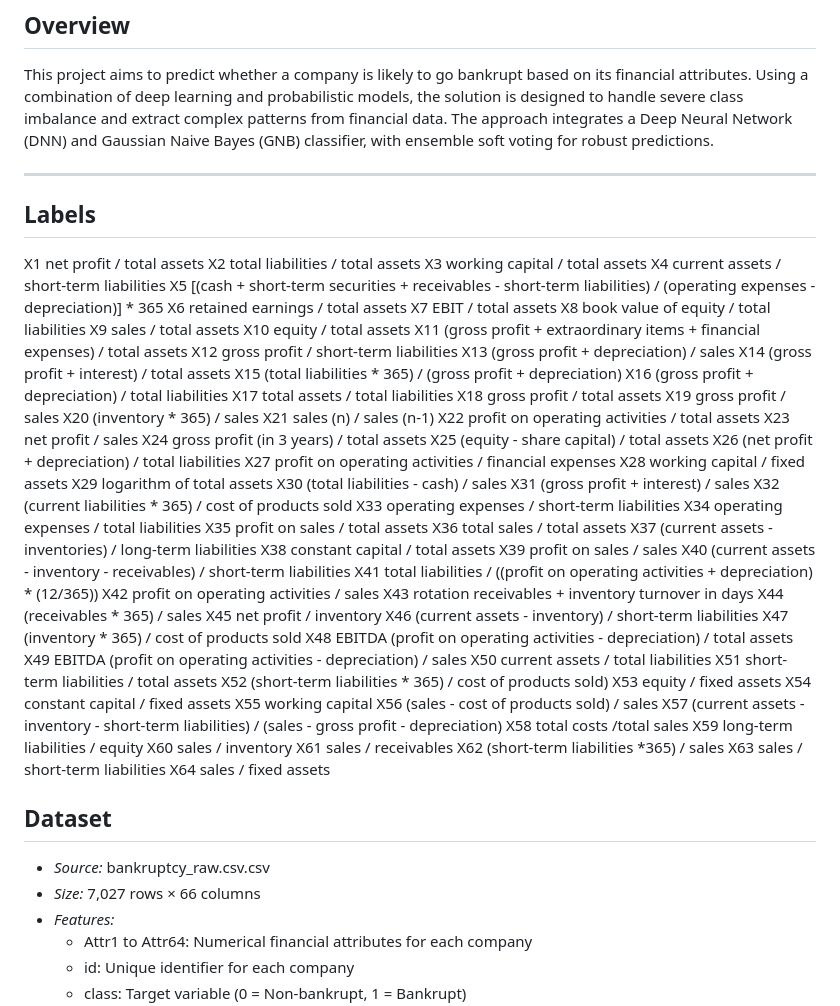
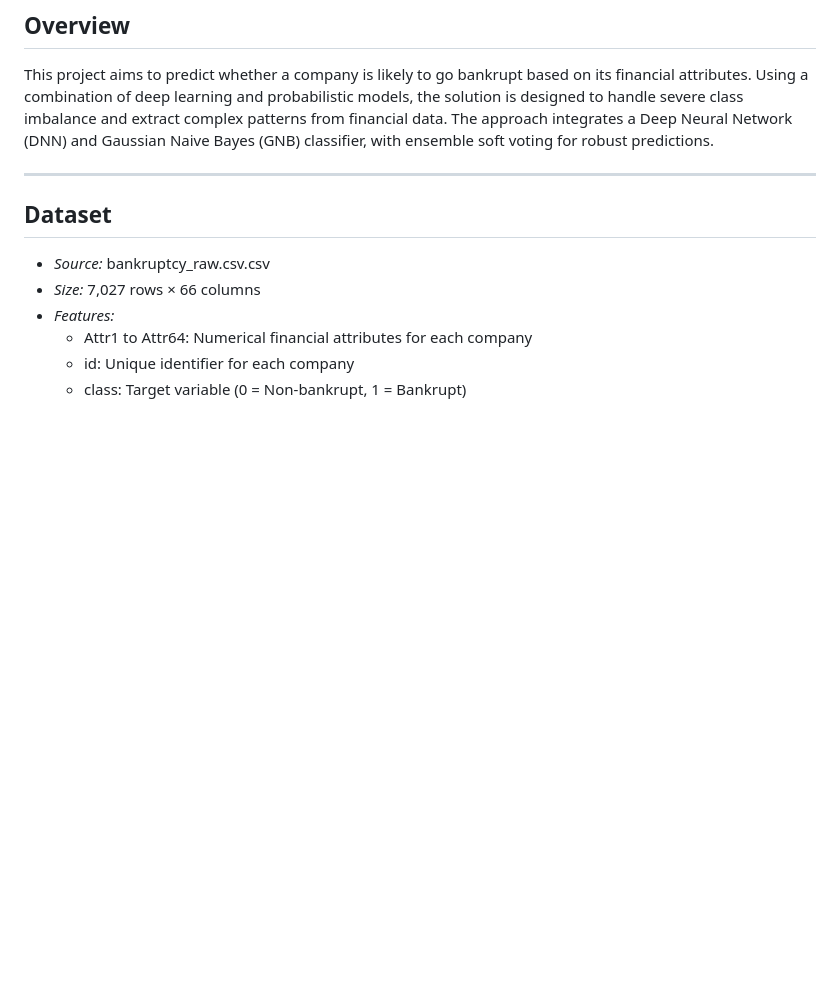
Before and after one commit to mainak9093/Company_Bankruptcy_Modelling, a Markdown page: README.md, the part around the change. Drawn GitHub-style; blank space fills up the shorter version.

```diff
--- a/README.md
+++ b/README.md
@@ -6,71 +6,7 @@
 This project aims to predict whether a company is likely to go bankrupt based on its financial attributes. Using a combination of deep learning and probabilistic models, the solution is designed to handle severe class imbalance and extract complex patterns from financial data. The approach integrates a Deep Neural Network (DNN) and Gaussian Naive Bayes (GNB) classifier, with ensemble soft voting for robust predictions.
 
 ---
-## Labels
-X1	net profit / total assets
-X2	total liabilities / total assets
-X3	working capital / total assets
-X4	current assets / short-term liabilities
-X5	[(cash + short-term securities + receivables - short-term liabilities) / (operating expenses - depreciation)] * 365
-X6	retained earnings / total assets
-X7	EBIT / total assets
-X8	book value of equity / total liabilities
-X9	sales / total assets
-X10	equity / total assets
-X11	(gross profit + extraordinary items + financial expenses) / total assets
-X12	gross profit / short-term liabilities
-X13	(gross profit + depreciation) / sales
-X14	(gross profit + interest) / total assets
-X15	(total liabilities * 365) / (gross profit + depreciation)
-X16	(gross profit + depreciation) / total liabilities
-X17	total assets / total liabilities
-X18	gross profit / total assets
-X19	gross profit / sales
-X20	(inventory * 365) / sales
-X21	sales (n) / sales (n-1)
-X22	profit on operating activities / total assets
-X23	net profit / sales
-X24	gross profit (in 3 years) / total assets
-X25	(equity - share capital) / total assets
-X26	(net profit + depreciation) / total liabilities
-X27	profit on operating activities / financial expenses
-X28	working capital / fixed assets
-X29	logarithm of total assets
-X30	(total liabilities - cash) / sales
-X31	(gross profit + interest) / sales
-X32	(current liabilities * 365) / cost of products sold
-X33	operating expenses / short-term liabilities
-X34	operating expenses / total liabilities
-X35	profit on sales / total assets
-X36	total sales / total assets
-X37	(current assets - inventories) / long-term liabilities
-X38	constant capital / total assets
-X39	profit on sales / sales
-X40	(current assets - inventory - receivables) / short-term liabilities
-X41	total liabilities / ((profit on operating activities + depreciation) * (12/365))
-X42	profit on operating activities / sales
-X43	rotation receivables + inventory turnover in days
-X44	(receivables * 365) / sales
-X45	net profit / inventory
-X46	(current assets - inventory) / short-term liabilities
-X47	(inventory * 365) / cost of products sold
-X48	EBITDA (profit on operating activities - depreciation) / total assets
-X49	EBITDA (profit on operating activities - depreciation) / sales
-X50	current assets / total liabilities
-X51	short-term liabilities / total assets
-X52	(short-term liabilities * 365) / cost of products sold)
-X53	equity / fixed assets
-X54	constant capital / fixed assets
-X55	working capital
-X56	(sales - cost of products sold) / sales
-X57	(current assets - inventory - short-term liabilities) / (sales - gross profit - depreciation)
-X58	total costs /total sales
-X59	long-term liabilities / equity
-X60	sales / inventory
-X61	sales / receivables
-X62	(short-term liabilities *365) / sales
-X63	sales / short-term liabilities
-X64	sales / fixed assets
+
 ## Dataset
 
 - *Source:* bankruptcy_raw.csv.csv
```
